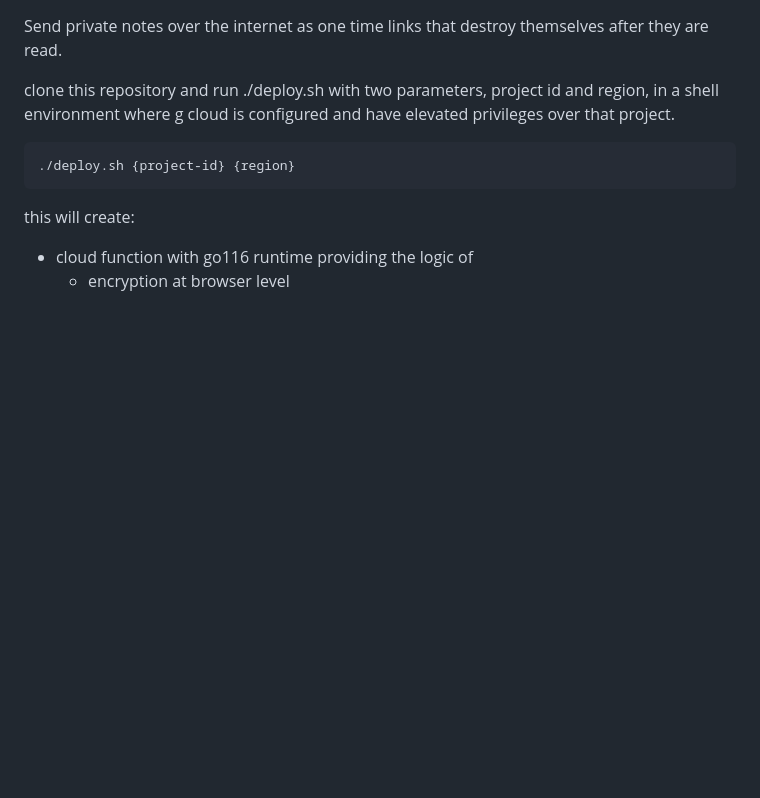
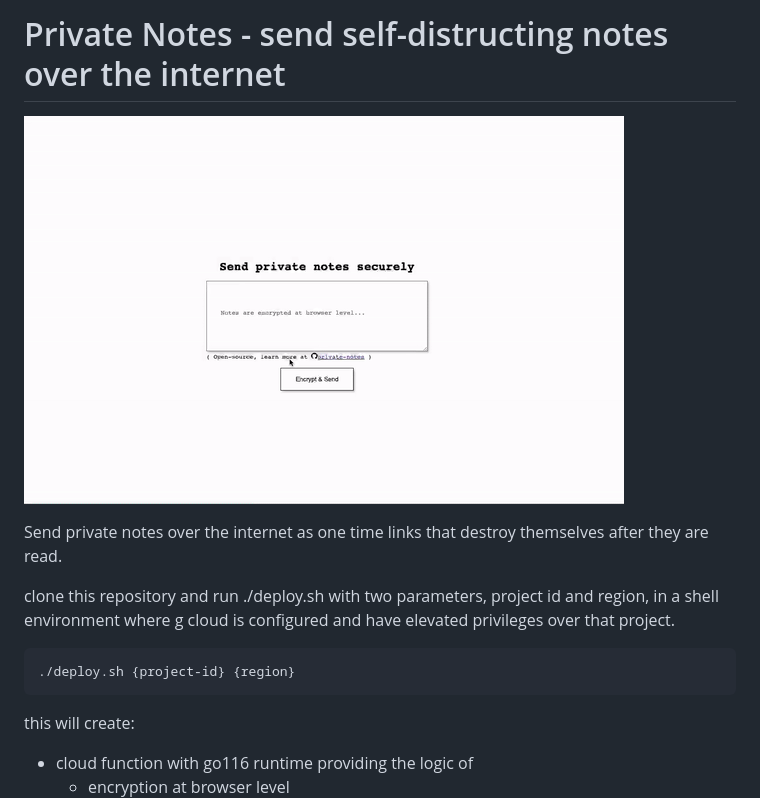
Before and after one commit to clglavan/private-notes, a Markdown page: readme.md, the part around the change. Rendered like a GitHub page; pictures changed too: private-notes.gif (added); blank space fills up the shorter version.

Commit message:
add gif

```diff
--- a/readme.md
+++ b/readme.md
@@ -1,4 +1,6 @@
+# Private Notes - send self-distructing notes over the internet
 
+![Alt Text](private-notes.gif)
 
 Send private notes over the internet as one time links that destroy themselves after they are read.
 
```
Also changed, not shown: 1 other file.
